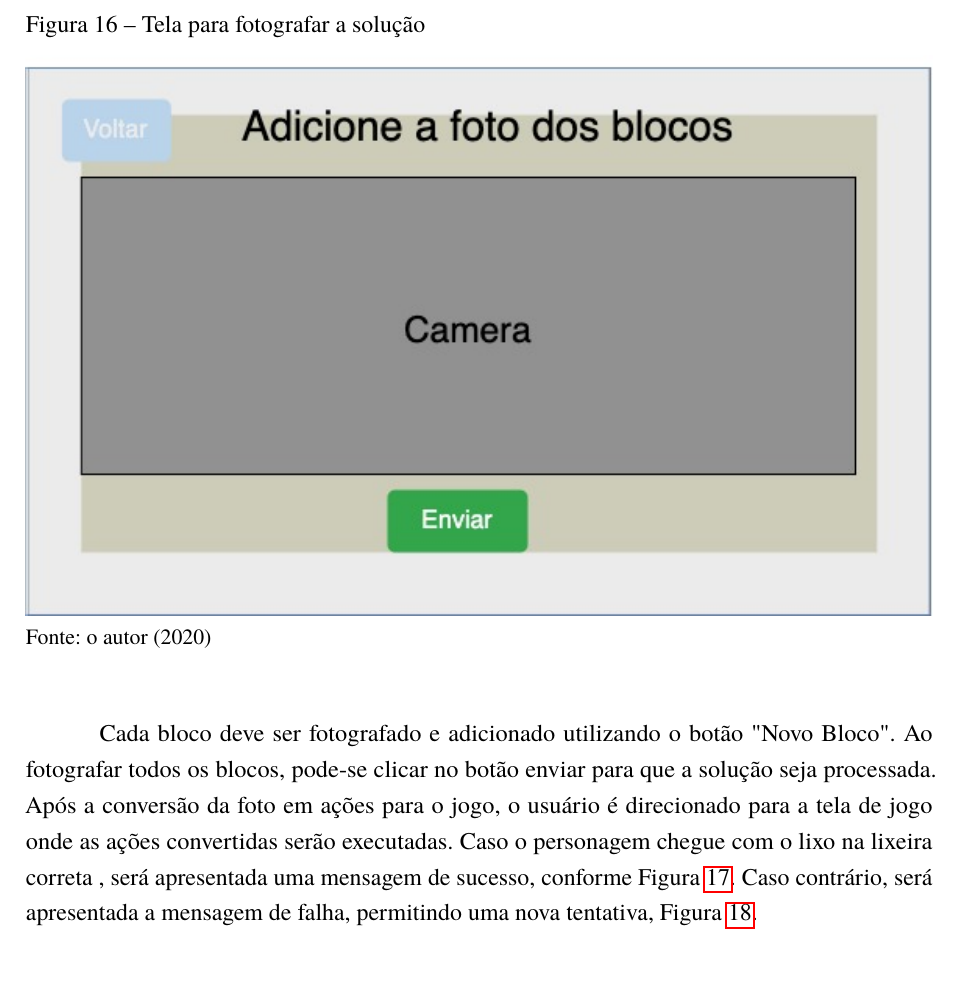
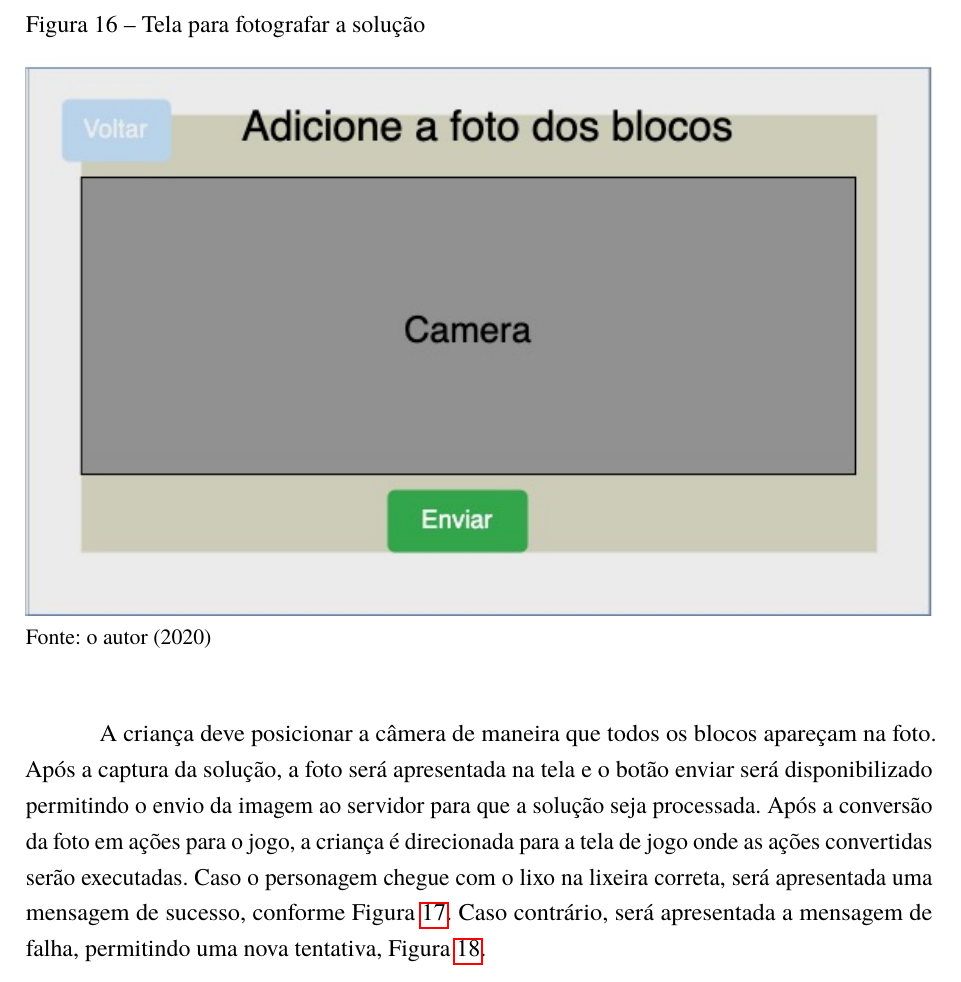
Before and after one commit to AlanaNetto/TCC-Engenharia-da-Computacao-Alana-e-Everton, a LaTeX thesis (main.tex, which reads Textos/Cap3.tex): part of page 30 of 42, cut so that both start at the same text. Compiled offline with pdfLaTeX.

Commit message:
Ajustado texto sobre fotografar solução.

```diff
--- a/Textos/Cap3.tex
+++ b/Textos/Cap3.tex
@@ -217,10 +217,9 @@ Neste capítulo são apresentadas as especificações do sistema, as condições
         \label{figura:fotografar_blocos}
     \end{figure}
 
-    Cada bloco deve ser fotografado e adicionado utilizando o botão "Novo Bloco".
-    Ao fotografar todos os blocos, pode-se clicar no botão enviar para que a solução seja processada.
-    Após a conversão da foto em ações para o jogo, o usuário é direcionado para a tela de jogo onde as ações convertidas serão executadas.
-    Caso o personagem chegue com o lixo na lixeira correta , será apresentada uma mensagem de sucesso, conforme Figura \ref{figura:solucao_correta}. Caso contrário, será apresentada a mensagem de falha, permitindo uma nova tentativa, Figura \ref{figura:solucao_incorreta}.
+    A criança deve posicionar a câmera de maneira que todos os blocos apareçam na foto. Após a captura da solução, a foto será apresentada na tela e o botão enviar será disponibilizado permitindo o envio da imagem ao servidor para que a solução seja processada.
+    Após a conversão da foto em ações para o jogo, a criança é direcionada para a tela de jogo onde as ações convertidas serão executadas.
+    Caso o personagem chegue com o lixo na lixeira correta, será apresentada uma mensagem de sucesso, conforme Figura \ref{figura:solucao_correta}. Caso contrário, será apresentada a mensagem de falha, permitindo uma nova tentativa, Figura \ref{figura:solucao_incorreta}.
 
     \begin{figure}[H]
         \caption{Mensagem de solução correta}
```
